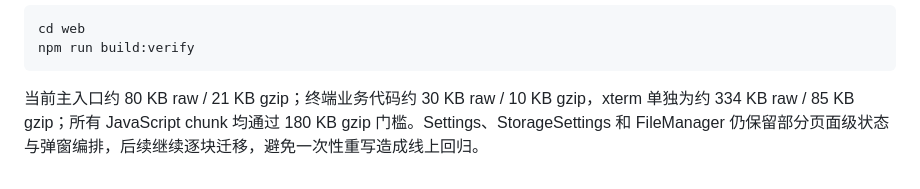
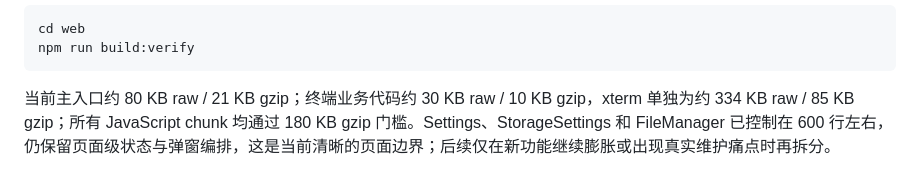
Before and after one commit to lulalulaluobo/macbox, a Markdown page: docs/frontend-modularization-plan-2026-09-13.md, the part around the change. Drawn GitHub-style.

Commit message:
docs: close frontend modularization phase

````diff
--- a/docs/frontend-modularization-plan-2026-09-13.md
+++ b/docs/frontend-modularization-plan-2026-09-13.md
@@ -347,4 +347,4 @@ cd web
 npm run build:verify
 ```
 
-当前主入口约 80 KB raw / 21 KB gzip；终端业务代码约 30 KB raw / 10 KB gzip，xterm 单独为约 334 KB raw / 85 KB gzip；所有 JavaScript chunk 均通过 180 KB gzip 门槛。Settings、StorageSettings 和 FileManager 仍保留部分页面级状态与弹窗编排，后续继续逐块迁移，避免一次性重写造成线上回归。
+当前主入口约 80 KB raw / 21 KB gzip；终端业务代码约 30 KB raw / 10 KB gzip，xterm 单独为约 334 KB raw / 85 KB gzip；所有 JavaScript chunk 均通过 180 KB gzip 门槛。Settings、StorageSettings 和 FileManager 已控制在 600 行左右，仍保留页面级状态与弹窗编排，这是当前清晰的页面边界；后续仅在新功能继续膨胀或出现真实维护痛点时再拆分。
````
